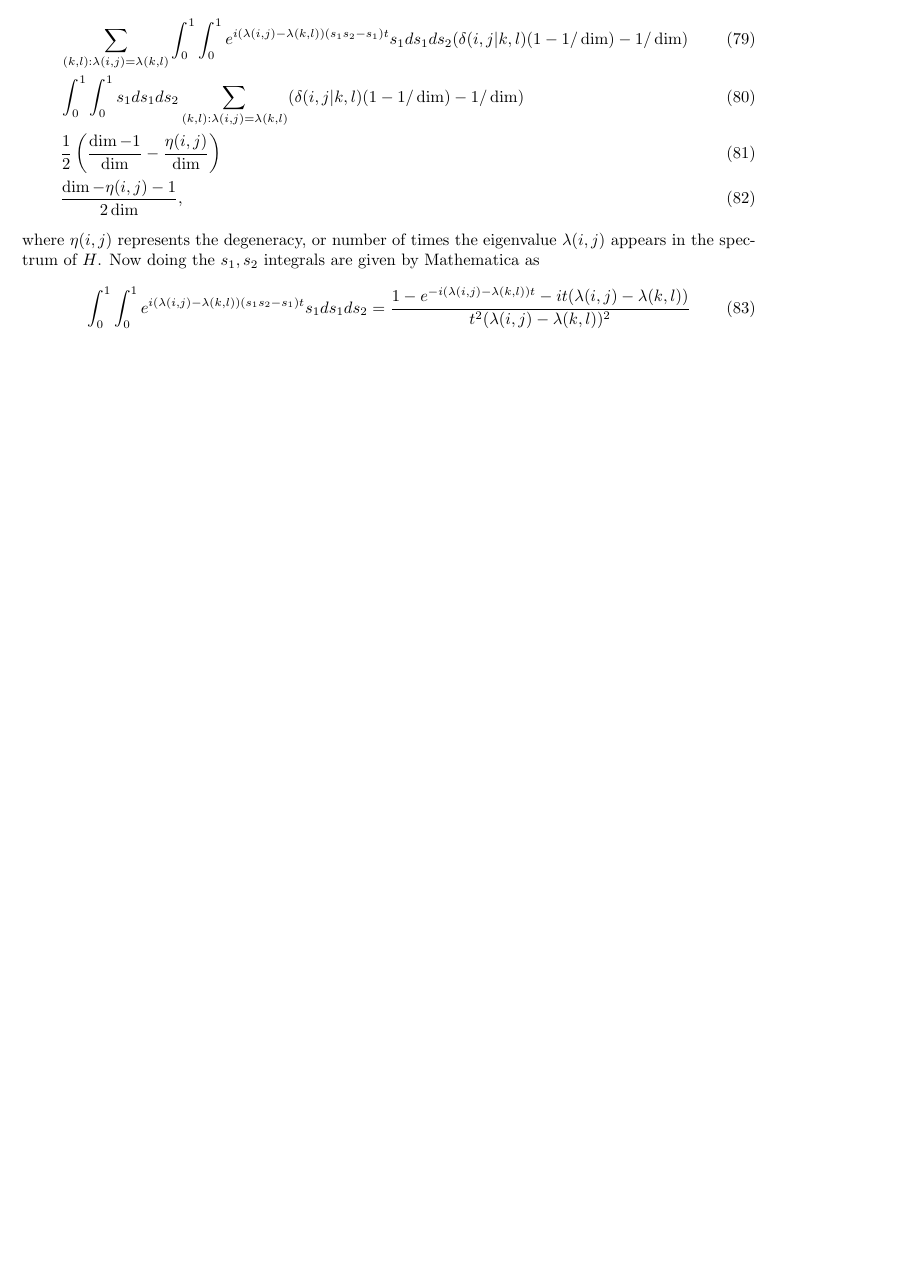
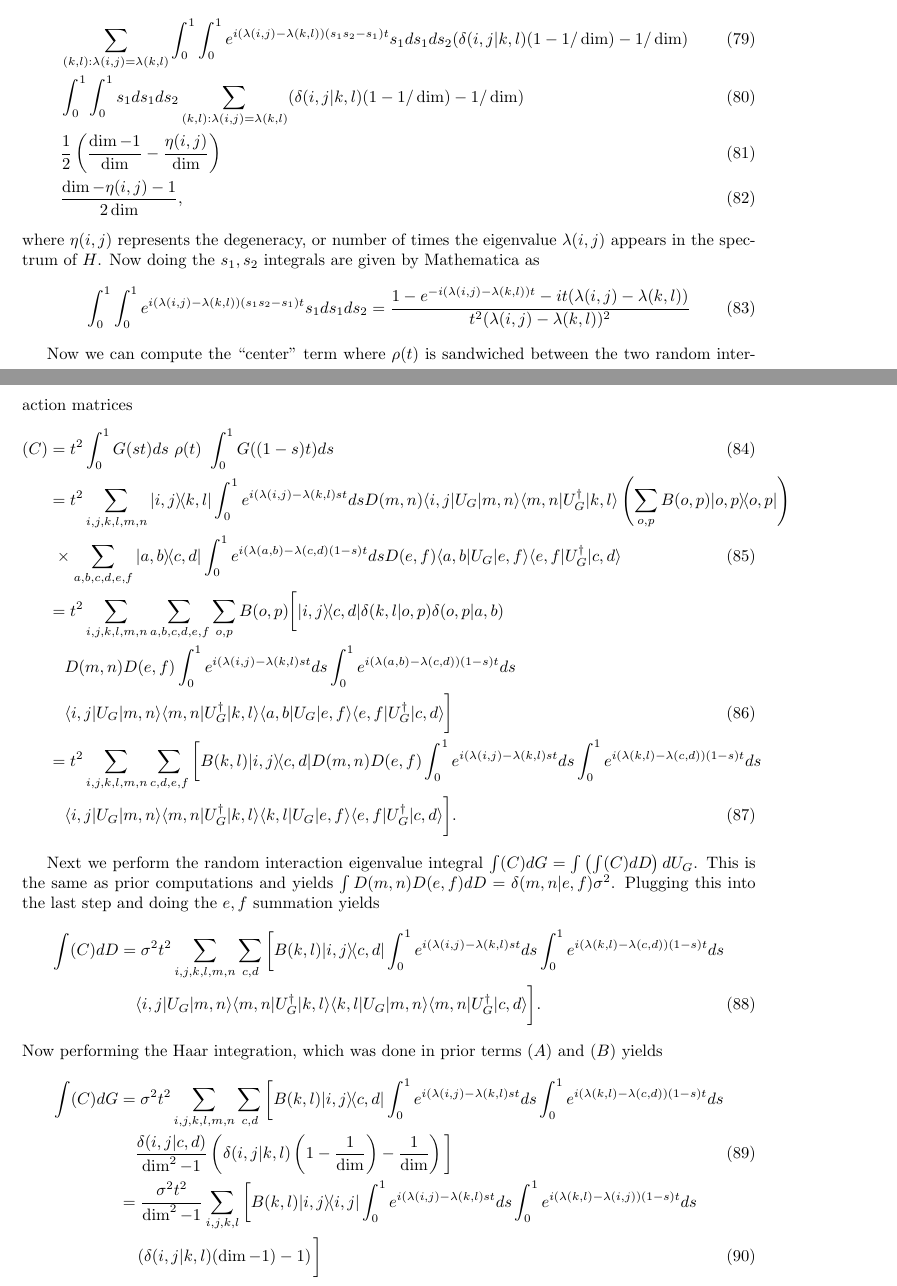
Before and after one commit to matthagan15/thermal_state_prep, a LaTeX document (main.tex): part of page 8 of 18 before the commit and two parts of pages 8 and 9 of 19 after it, the two joined at a grey line, cut so that both start at the same text, the shorter picture padded with empty space. Compiled offline with pdfLaTeX.

Commit message:
Updates from Overleaf

```diff
--- a/main.tex
+++ b/main.tex
@@ -296,14 +296,31 @@ Now doing the $s_1, s_2$ integrals are given by Mathematica as
 \begin{equation}
     \int_0^1 \int_0^1 e^{i (\lambda(i,j) - \lambda(k,l))(s_1s_2 - s_1)t} s_1 ds_1 ds_2 = \frac{1 - e^{-i (\lambda(i,j) - \lambda(k,l))t} -i t (\lambda(i,j) - \lambda(k,l))}{t^2 (\lambda(i,j) - \lambda(k,l))^2}
 \end{equation}
-% The remaining terms we compute using a similar process, and are stated as
-% \begin{align}
-%     & -t^2 \int_0^1 \int_0^1 G(s_1 t) G((s_1 + s_2 - s_1 s_2) t) (1-s_1) ds_1 ds_2 \rho (t) \\
-%     & +t^2 \int_0^1 G(st) ds \rho(t) \int_0^1 G(st) ds \\
-%     & +t^2 \int_0^1 G(st) ds \rho(t) \int_0^1 G(st) ds \\
-%     & -t^2 \rho(t) \int_0^1 \int_0^1 G((1-s_1)t) G((1-s_1 s_2) t) s_1 ds_1 ds_2 \\
-%     & -t^2 \rho(t) \int_0^1 \int_0^1 G((1-s_1)t) G((1-s_1)(1 - s_2) t) (1-s_1) ds_1 ds_2. \label{eq:second_deriv_alpha_last_term}
-% \end{align}
+
+Now we can compute the ``center" term where $\rho(t)$ is sandwiched between the two random interaction matrices
+\begin{align}
+    (C) &= t^2 \int_0^1 G(st) ds ~ \rho(t) ~ \int_0^1 G((1-s)t) ds \\
+    &= t^2 \sum_{i,j,k,l,m,n} \ketbra{i,j}{k,l} \int_0^1 e^{i (\lambda(i,j) - \lambda(k,l)s t} ds D(m,n) \bra{i,j} U_G \ket{m,n} \bra{m,n} U_G^\dagger \ket{k,l} \parens{\sum_{o,p} B(o,p) \ketbra{o,p}{o,p}} \nonumber \\
+    & ~\times \sum_{a,b,c,d,e,f} \ketbra{a,b}{c,d} \int_0^1 e^{i (\lambda(a,b) - \lambda(c,d)(1-s)t} ds D(e,f) \bra{a,b} U_G \ket{e,f} \bra{e,f} U_G^\dagger \ket{c,d}\\
+    &= t^2 \sum_{i,j,k,l,m,n} \sum_{a,b,c,d,e,f} \sum_{o,p} B(o,p) \bigg[ \ketbra{i,j}{c,d} \delta(k,l|o,p) \delta(o,p | a,b) \nonumber \\
+    &\quad D(m,n) D(e,f) \int_0^1 e^{i(\lambda(i,j) - \lambda(k,l)s t} ds \int_0^1 e^{i(\lambda(a,b) - \lambda(c,d))(1-s)t} ds \nonumber \\
+    &\quad \bra{i,j} U_G \ket{m,n} \bra{m,n} U_G^\dagger \ket{k,l} \bra{a,b} U_G \ket{e,f} \bra{e,f} U_G^\dagger \ket{c,d} \bigg] \\
+    &= t^2 \sum_{i,j,k,l,m,n} \sum_{c,d,e,f} \bigg[ B(k,l) \ketbra{i,j}{c,d} D(m,n) D(e,f) \int_0^1 e^{i(\lambda(i,j) - \lambda(k,l)s t} ds \int_0^1 e^{i(\lambda(k,l) - \lambda(c,d))(1-s)t} ds \nonumber \\
+    &\quad \bra{i,j} U_G \ket{m,n} \bra{m,n} U_G^\dagger \ket{k,l} \bra{k,l} U_G \ket{e,f} \bra{e,f} U_G^\dagger \ket{c,d} \bigg].
+\end{align}
+
+Next we perform the random interaction eigenvalue integral $\int (C) dG = \int \parens{\int (C) dD} dU_G$. This is the same as prior computations and yields $\int D(m,n) D(e,f) dD = \delta(m,n | e,f) \sigma^2$. Plugging this into the last step and doing the $e,f$ summation yields
+\begin{align}
+    \int (C) dD &= \sigma^2 t^2 \sum_{i,j,k,l,m,n} \sum_{c,d} \bigg[ B(k,l) \ketbra{i,j}{c,d} \int_0^1 e^{i(\lambda(i,j) - \lambda(k,l)s t} ds \int_0^1 e^{i(\lambda(k,l) - \lambda(c,d))(1-s)t} ds \nonumber \\
+    &\quad \bra{i,j} U_G \ket{m,n} \bra{m,n} U_G^\dagger \ket{k,l} \bra{k,l} U_G \ket{m,n} \bra{m,n} U_G^\dagger \ket{c,d} \bigg].
+\end{align}
+Now performing the Haar integration, which was done in prior terms $(A)$ and $(B)$ yields
+\begin{align}
+    \int (C) dG &= \sigma^2 t^2 \sum_{i,j,k,l,m,n} \sum_{c,d} \bigg[B(k,l) \ketbra{i,j}{c,d} \int_0^1 e^{i(\lambda(i,j) - \lambda(k,l)s t} ds \int_0^1 e^{i(\lambda(k,l) - \lambda(c,d))(1-s)t} ds \nonumber \\
+    &\quad \frac{\delta(i,j|c,d)}{\dim^2 - 1} \parens{\delta(i,j|k,l)\parens{1 - \frac{1}{\dim}} - \frac{1}{\dim}} \bigg] \\
+    &= \frac{\sigma^2 t^2}{\dim^2 - 1} \sum_{i,j,k,l} \bigg[ B(k,l) \ketbra{i,j}{i,j} \int_0^1 e^{i(\lambda(i,j) - \lambda(k,l)s t} ds \int_0^1 e^{i(\lambda(k,l) - \lambda(i,j))(1-s)t} ds \nonumber \\
+    &\quad \parens{\delta(i,j | k,l)(\dim - 1) - 1} \bigg]
+\end{align}
 
 \newpage
 \hrule
```
